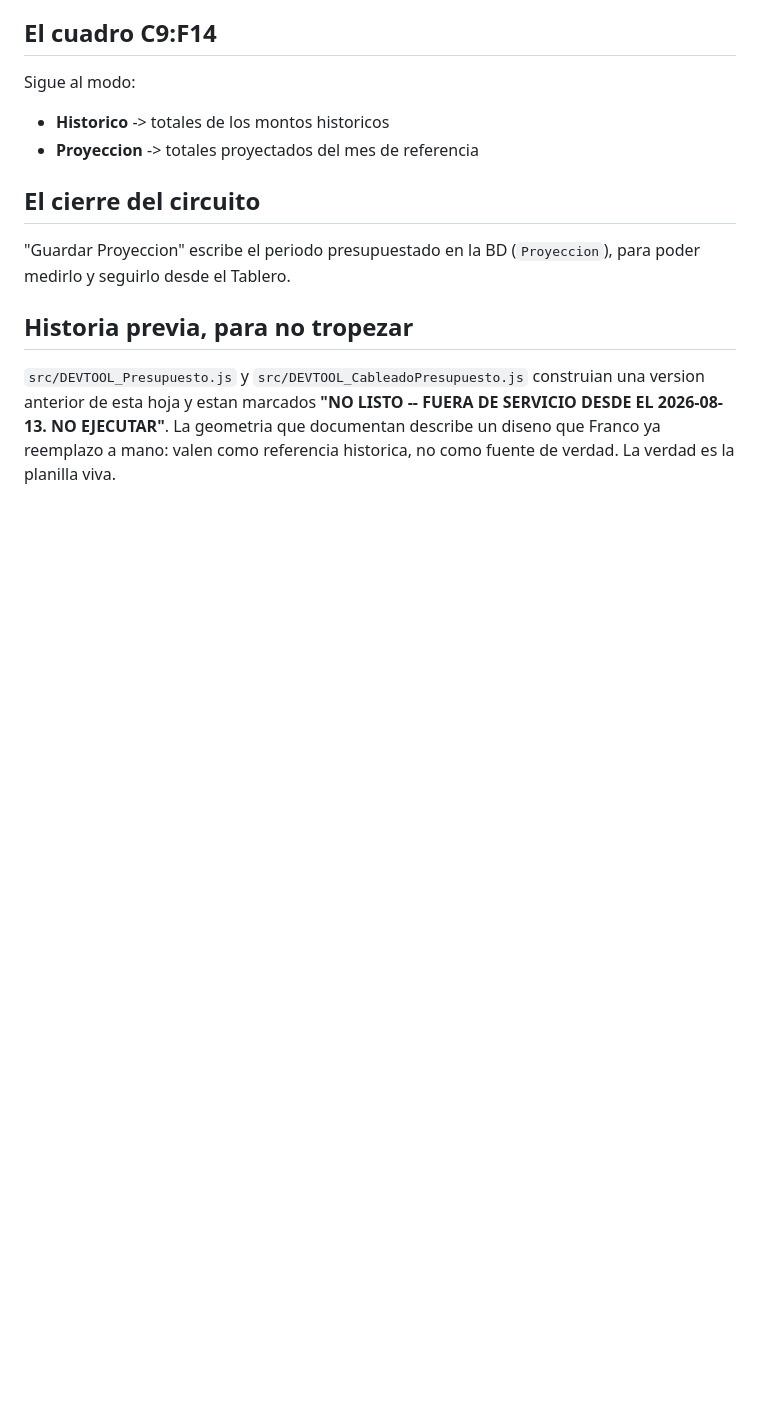
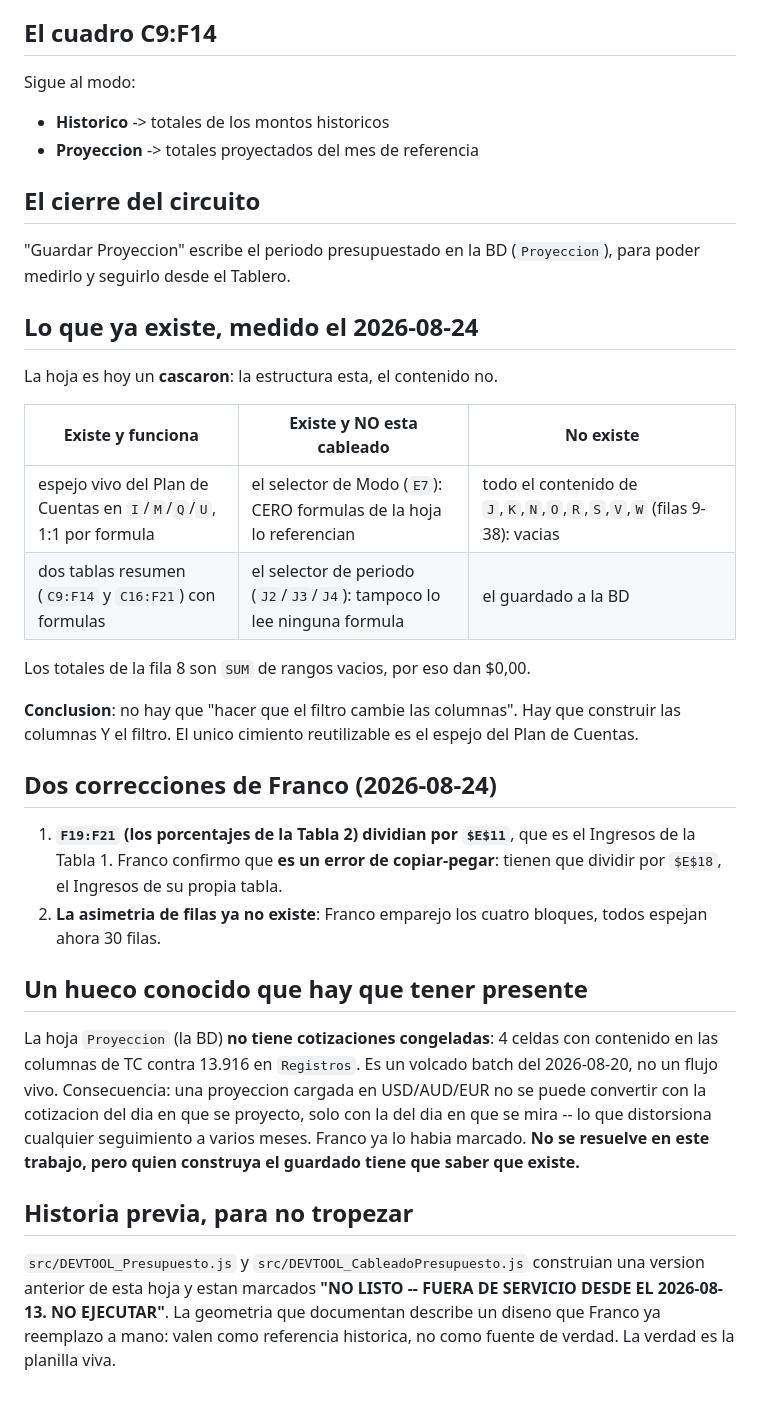
Before and after one commit to tidetrack/planilla-finanzas-personales, a Markdown page: docs/permanente/DISENO_HOJA_PRESUPUESTO.md, the part around the change. Rendered like a GitHub page; blank space fills up the shorter version.

Commit message:
docs(presupuesto): el mapa de lo que existe, y las dos correcciones de Franco
La hoja es un cascaron: el espejo del Plan de Cuentas funciona, pero las doce
sub-columnas de montos estan vacias y ni el selector de Modo ni el de periodo
son leidos por ninguna formula. No hay que cablear un filtro existente: hay que
construir las columnas y el filtro.

Correcciones de Franco: F19:F21 debe dividir por E18 (era copiar-pegar), y la
asimetria de filas ya la emparejo el mismo.

Co-Authored-By: Claude Fable 5 <noreply@anthropic.com>

```diff
--- a/docs/permanente/DISENO_HOJA_PRESUPUESTO.md
+++ b/docs/permanente/DISENO_HOJA_PRESUPUESTO.md
@@ -71,6 +71,37 @@ Sigue al modo:
 "Guardar Proyeccion" escribe el periodo presupuestado en la BD (`Proyeccion`), para poder medirlo
 y seguirlo desde el Tablero.
 
+## Lo que ya existe, medido el 2026-08-24
+
+La hoja es hoy un **cascaron**: la estructura esta, el contenido no.
+
+| Existe y funciona | Existe y NO esta cableado | No existe |
+|---|---|---|
+| espejo vivo del Plan de Cuentas en `I`/`M`/`Q`/`U`, 1:1 por formula | el selector de Modo (`E7`): CERO formulas de la hoja lo referencian | todo el contenido de `J`,`K`,`N`,`O`,`R`,`S`,`V`,`W` (filas 9-38): vacias |
+| dos tablas resumen (`C9:F14` y `C16:F21`) con formulas | el selector de periodo (`J2`/`J3`/`J4`): tampoco lo lee ninguna formula | el guardado a la BD |
+
+Los totales de la fila 8 son `SUM` de rangos vacios, por eso dan $0,00.
+
+**Conclusion**: no hay que "hacer que el filtro cambie las columnas". Hay que construir las
+columnas Y el filtro. El unico cimiento reutilizable es el espejo del Plan de Cuentas.
+
+## Dos correcciones de Franco (2026-08-24)
+
+1. **`F19:F21` (los porcentajes de la Tabla 2) dividian por `$E$11`**, que es el Ingresos de la
+   Tabla 1. Franco confirmo que **es un error de copiar-pegar**: tienen que dividir por `$E$18`,
+   el Ingresos de su propia tabla.
+2. **La asimetria de filas ya no existe**: Franco emparejo los cuatro bloques, todos espejan
+   ahora 30 filas.
+
+## Un hueco conocido que hay que tener presente
+
+La hoja `Proyeccion` (la BD) **no tiene cotizaciones congeladas**: 4 celdas con contenido en las
+columnas de TC contra 13.916 en `Registros`. Es un volcado batch del 2026-08-20, no un flujo
+vivo. Consecuencia: una proyeccion cargada en USD/AUD/EUR no se puede convertir con la cotizacion
+del dia en que se proyecto, solo con la del dia en que se mira -- lo que distorsiona cualquier
+seguimiento a varios meses. Franco ya lo habia marcado. **No se resuelve en este trabajo, pero
+quien construya el guardado tiene que saber que existe.**
+
 ## Historia previa, para no tropezar
 
 `src/DEVTOOL_Presupuesto.js` y `src/DEVTOOL_CableadoPresupuesto.js` construian una version
```
